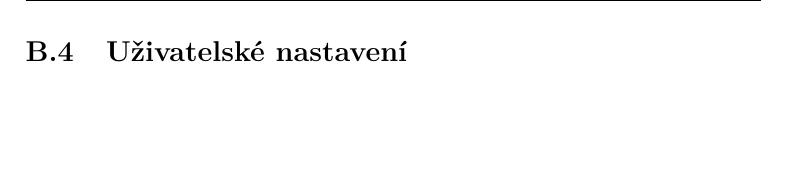
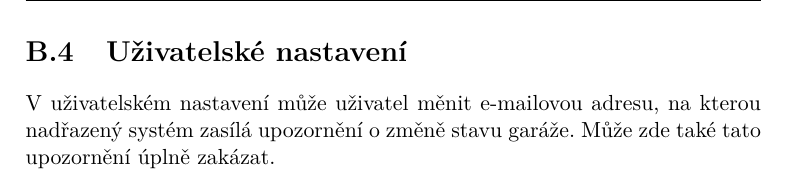
Before and after one commit to ggljzr/mi-dip, a LaTeX thesis (DP_Cervenka_Ondrej_2018.tex, which reads chapters/prirucka.tex): part of page 67 of 71, cut so that both start at the same text, the shorter picture padded with empty space. Compiled offline with pdfLaTeX.

Commit message:
user guide done (for now)

```diff
--- a/chapters/prirucka.tex
+++ b/chapters/prirucka.tex
@@ -88,3 +88,5 @@ Na obrázku \ref{fig:garage_page} je zobrazena stránka konkrétní garáže. Zd
 
 \section{Uživatelské nastavení}
 \label{sec:guide_user_settings}
+
+V uživatelském nastavení může uživatel měnit e-mailovou adresu, na kterou nadřazený systém zasílá upozornění o změně stavu garáže. Může zde také tato upozornění úplně zakázat.
```
